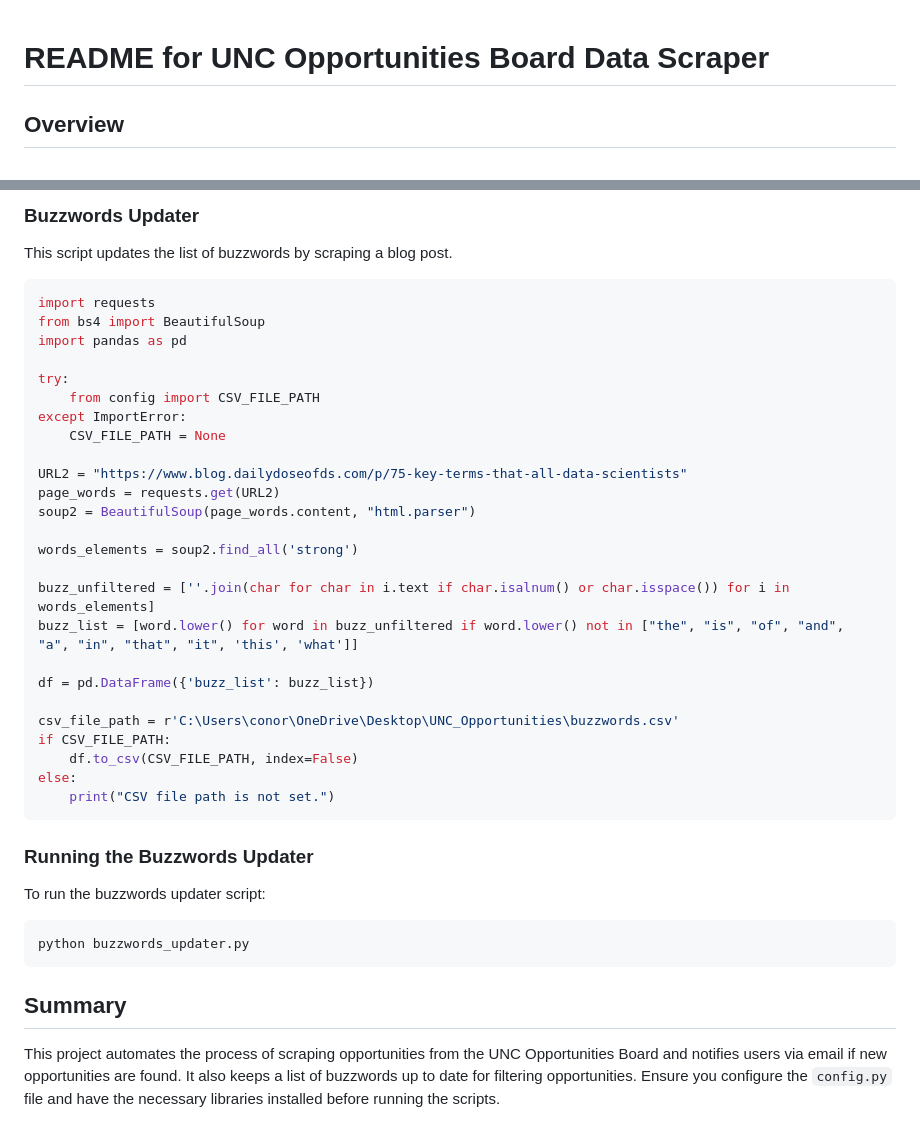
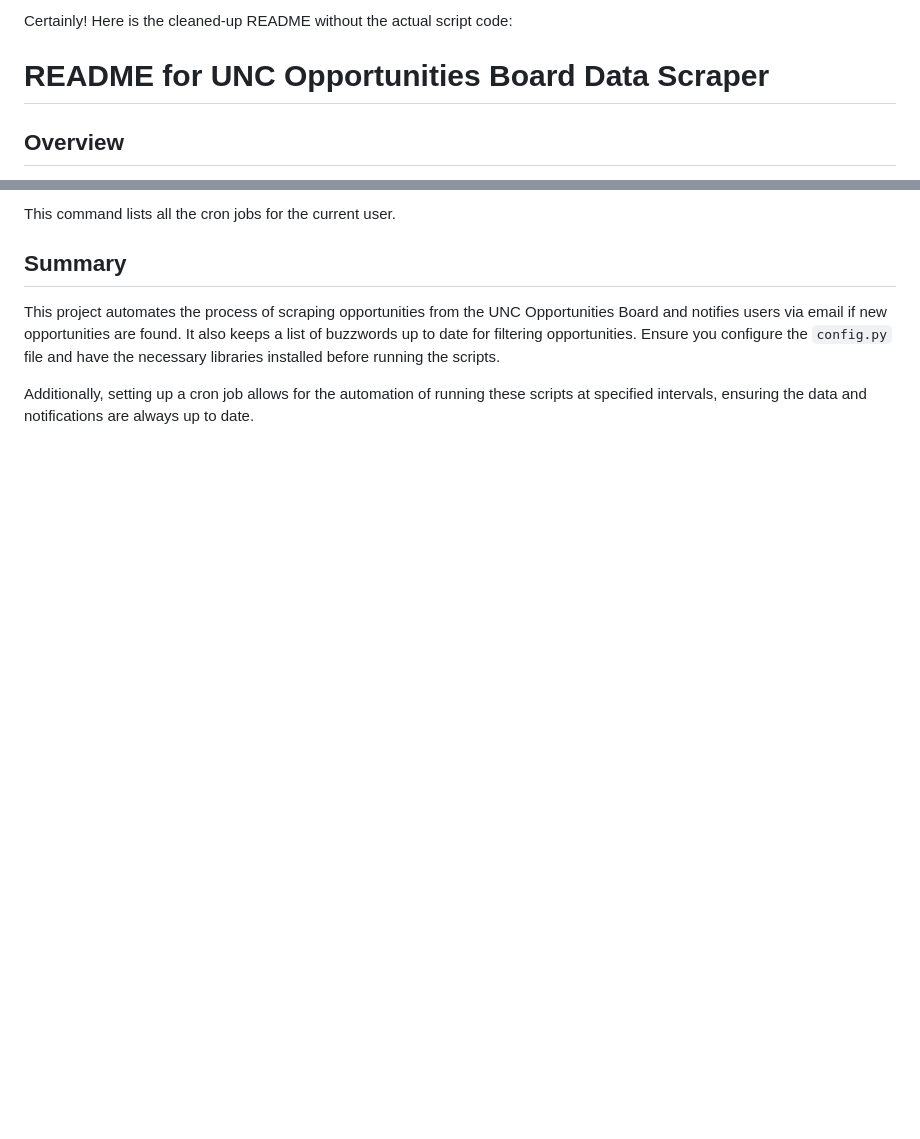
Before and after one commit to ConorJones05/UNC_Opportunities, a Markdown page: README.md, 2 parts joined by grey strips. Drawn GitHub-style; blank space fills up the shorter version.

````diff
--- a/README.md
+++ b/README.md
@@ -1,3 +1,5 @@
+Certainly! Here is the cleaned-up README without the actual script code:
+
 # README for UNC Opportunities Board Data Scraper
 
 ## Overview
@@ -133,41 +80,8 @@ else:
 ```
 
-### Buzzwords Updater
-This script updates the list of buzzwords by scraping a blog post.
-
-```python
-import requests
-from bs4 import BeautifulSoup
-import pandas as pd
-
-try:
-    from config import CSV_FILE_PATH
-except ImportError:
-    CSV_FILE_PATH = None
-
-URL2 = "https://www.blog.dailydoseofds.com/p/75-key-terms-that-all-data-scientists"
-page_words = requests.get(URL2)
-soup2 = BeautifulSoup(page_words.content, "html.parser")
-
-words_elements = soup2.find_all('strong')
-
-buzz_unfiltered = [''.join(char for char in i.text if char.isalnum() or char.isspace()) for i in words_elements]
-buzz_list = [word.lower() for word in buzz_unfiltered if word.lower() not in ["the", "is", "of", "and", "a", "in", "that", "it", 'this', 'what']]
-
-df = pd.DataFrame({'buzz_list': buzz_list})
-
-csv_file_path = r'C:\Users\conor\OneDrive\Desktop\UNC_Opportunities\buzzwords.csv'
-if CSV_FILE_PATH:
-    df.to_csv(CSV_FILE_PATH, index=False)
-else:
-    print("CSV file path is not set.")
-```
-
-### Running the Buzzwords Updater
-To run the buzzwords updater script:
-```bash
-python buzzwords_updater.py
-```
+This command lists all the cron jobs for the current user.
 
 ## Summary
 This project automates the process of scraping opportunities from the UNC Opportunities Board and notifies users via email if new opportunities are found. It also keeps a list of buzzwords up to date for filtering opportunities. Ensure you configure the `config.py` file and have the necessary libraries installed before running the scripts.
+
+Additionally, setting up a cron job allows for the automation of running these scripts at specified intervals, ensuring the data and notifications are always up to date.
````
Also changed, not shown: other parts of README.md (+22 -77 lines).
